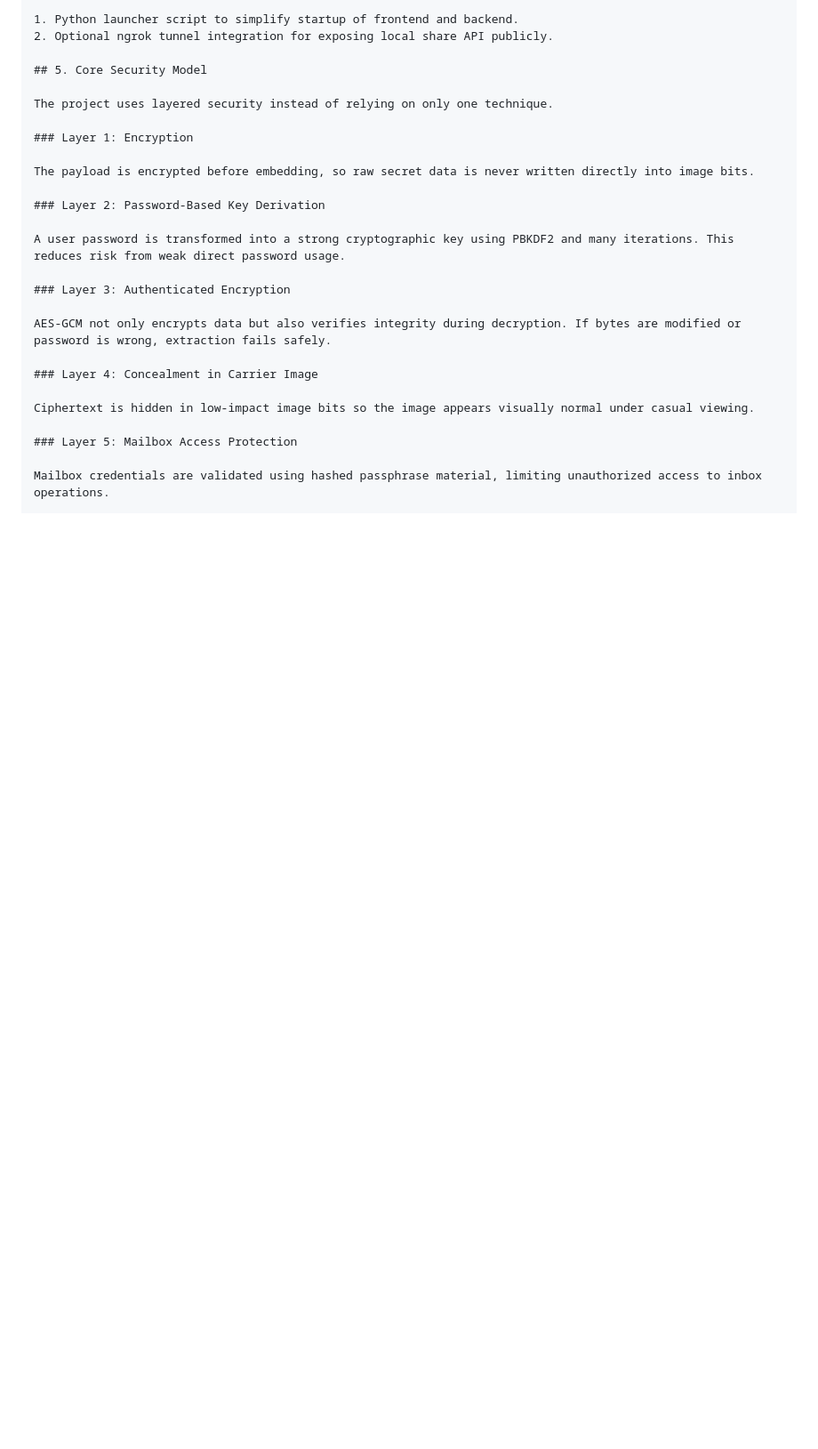
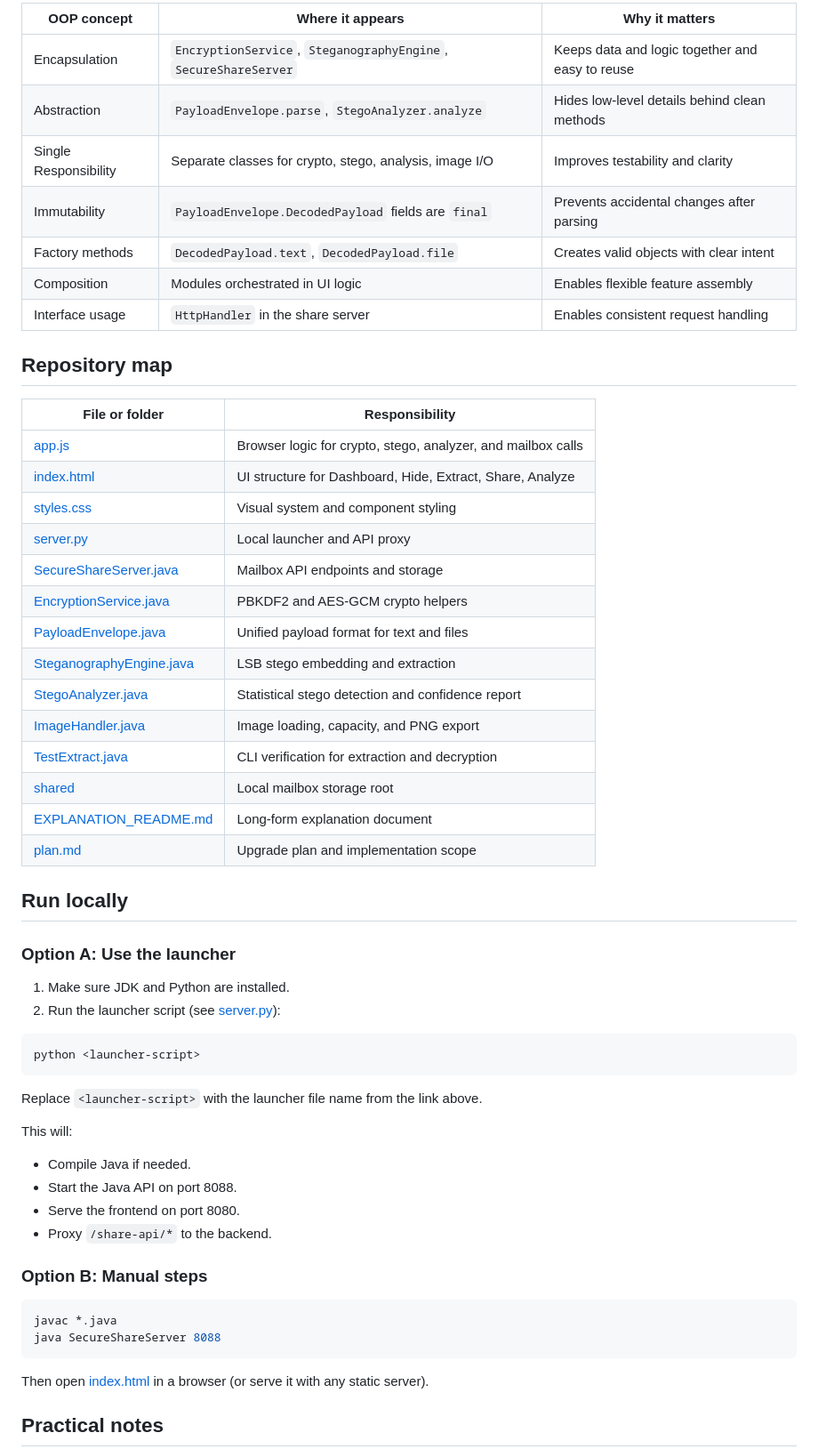
Before and after one commit to Dev2141/Opps_cp, a Markdown page: README.md, the part around one of its changes. Shown at 89% size. Rendered like a GitHub page; blank space fills up the shorter version.

````diff
--- a/README.md
+++ b/README.md
@@ -101,28 +120,60 @@
 
-    1. Python launcher script to simplify startup of frontend and backend.
-    2. Optional ngrok tunnel integration for exposing local share API publicly.
+| OOP concept | Where it appears | Why it matters |
+| --- | --- | --- |
+| Encapsulation | `EncryptionService`, `SteganographyEngine`, `SecureShareServer` | Keeps data and logic together and easy to reuse |
+| Abstraction | `PayloadEnvelope.parse`, `StegoAnalyzer.analyze` | Hides low-level details behind clean methods |
+| Single Responsibility | Separate classes for crypto, stego, analysis, image I/O | Improves testability and clarity |
+| Immutability | `PayloadEnvelope.DecodedPayload` fields are `final` | Prevents accidental changes after parsing |
+| Factory methods | `DecodedPayload.text`, `DecodedPayload.file` | Creates valid objects with clear intent |
+| Composition | Modules orchestrated in UI logic | Enables flexible feature assembly |
+| Interface usage | `HttpHandler` in the share server | Enables consistent request handling |
 
-    ## 5. Core Security Model
+## Repository map
 
-    The project uses layered security instead of relying on only one technique.
+| File or folder | Responsibility |
+| --- | --- |
+| [app.js](app.js) | Browser logic for crypto, stego, analyzer, and mailbox calls |
+| [index.html](index.html) | UI structure for Dashboard, Hide, Extract, Share, Analyze |
+| [styles.css](styles.css) | Visual system and component styling |
+| [server.py](server.py) | Local launcher and API proxy |
+| [SecureShareServer.java](SecureShareServer.java) | Mailbox API endpoints and storage |
+| [EncryptionService.java](EncryptionService.java) | PBKDF2 and AES-GCM crypto helpers |
+| [PayloadEnvelope.java](PayloadEnvelope.java) | Unified payload format for text and files |
+| [SteganographyEngine.java](SteganographyEngine.java) | LSB stego embedding and extraction |
+| [StegoAnalyzer.java](StegoAnalyzer.java) | Statistical stego detection and confidence report |
+| [ImageHandler.java](ImageHandler.java) | Image loading, capacity, and PNG export |
+| [TestExtract.java](TestExtract.java) | CLI verification for extraction and decryption |
+| [shared](shared) | Local mailbox storage root |
+| [EXPLANATION_README.md](EXPLANATION_README.md) | Long-form explanation document |
+| [plan.md](plan.md) | Upgrade plan and implementation scope |
 
-    ### Layer 1: Encryption
+## Run locally
 
-    The payload is encrypted before embedding, so raw secret data is never written directly into image bits.
+### Option A: Use the launcher
 
-    ### Layer 2: Password-Based Key Derivation
+1. Make sure JDK and Python are installed.
+2. Run the launcher script (see [server.py](server.py)):
 
-    A user password is transformed into a strong cryptographic key using PBKDF2 and many iterations. This reduces risk from weak direct password usage.
+```bash
+python <launcher-script>
+```
 
-    ### Layer 3: Authenticated Encryption
+Replace `<launcher-script>` with the launcher file name from the link above.
 
-    AES-GCM not only encrypts data but also verifies integrity during decryption. If bytes are modified or password is wrong, extraction fails safely.
+This will:
+- Compile Java if needed.
+- Start the Java API on port 8088.
+- Serve the frontend on port 8080.
+- Proxy `/share-api/*` to the backend.
 
-    ### Layer 4: Concealment in Carrier Image
+### Option B: Manual steps
 
-    Ciphertext is hidden in low-impact image bits so the image appears visually normal under casual viewing.
+```bash
+javac *.java
+java SecureShareServer 8088
+```
 
-    ### Layer 5: Mailbox Access Protection
+Then open [index.html](index.html) in a browser (or serve it with any static server).
 
-    Mailbox credentials are validated using hashed passphrase material, limiting unauthorized access to inbox operations.
+## Practical notes
 
````
Also changed, not shown: other parts of README.md (+90 -268 lines).
